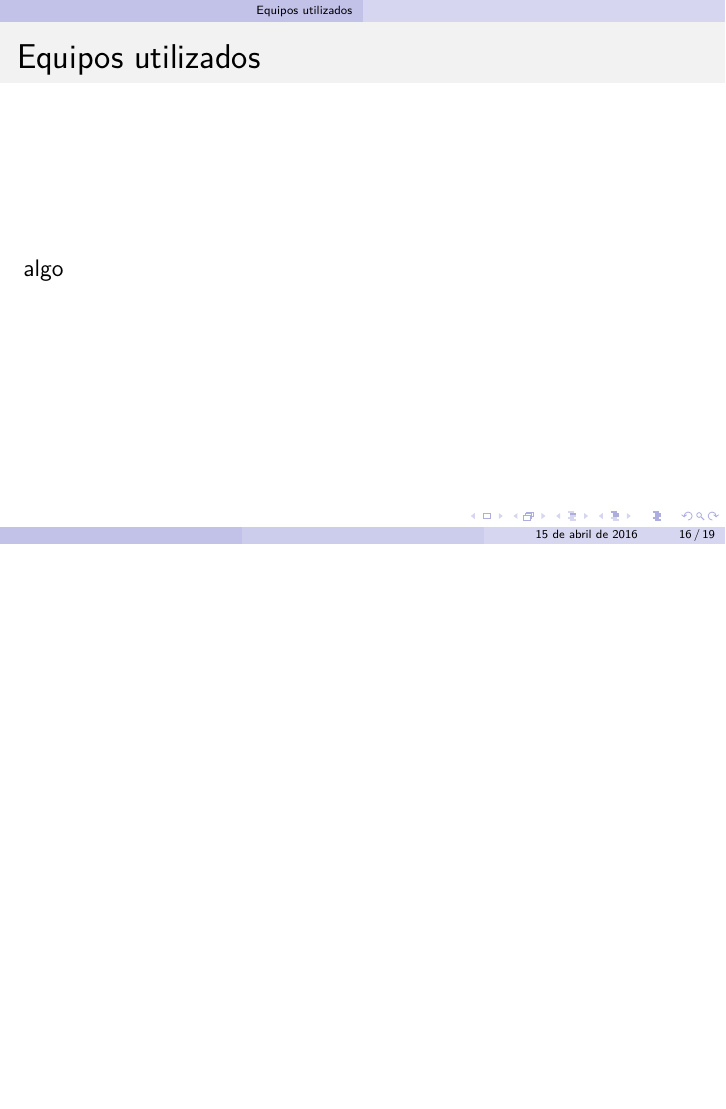
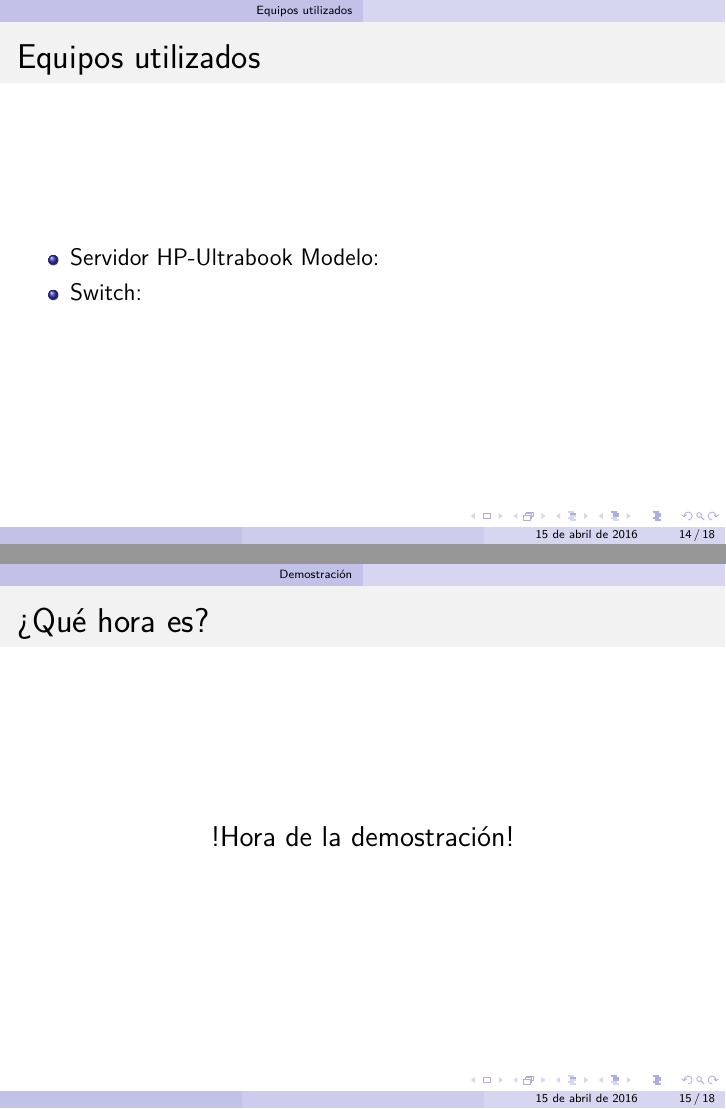
Before and after one commit to Ukok/ServidorFTP, LaTeX slides (presentacion/4CV1_Equipo7_ServidorFTP_Presentacion.tex, which reads presentacion/content/sections.tex, presentacion/content/sections/EquiposUtilizados.tex): page 16 of 19 before the commit and pages 14 and 15 of 18 after it, the two joined at a grey line, the shorter picture padded with empty space. Compiled offline with pdfLaTeX.

Commit message:
Ya merito

```diff
--- a/presentacion/content/sections.tex
+++ b/presentacion/content/sections.tex
@@ -11,3 +11,6 @@
 
 \input{./content/sections/InstalacionCliente}
 
+\input{./content/sections/Diagrama}
+
+\input{./content/sections/ConfiguracionRed}
@@ -39,8 +25,12 @@
-\section{Equipos utilizados}
-  \begin{frame}
-    \frametitle{Equipos utilizados}
-    algo
-  \end{frame}
+\input{./content/sections/EquiposUtilizados}
+
+\section{Demostración}
+\begin{frame}
+  \frametitle{¿Qué hora es?}
+  \centering
+  \large !Hora de la demostración!
+\end{frame}
+
 %%%%%%%%%%%%%%%%%%%%%%%%%%%%%%%%%%%%%%%%%%%%%%%%%%%%%%%%%%%%%%%%%%%%%%%%%%%%%%%%%%%%%%%%%%%%%%%%%%%%%%%%%%%%%%%%%%%%%%%%
 %\section{Pruebas de funcionamiento}
 %  \begin{frame}
--- /dev/null
+++ b/presentacion/content/sections/EquiposUtilizados.tex
@@ -0,0 +1,8 @@
+\section{Equipos utilizados}
+  \begin{frame}
+    \frametitle{Equipos utilizados}
+    \begin{itemize}
+      \item Servidor HP-Ultrabook Modelo:
+      \item Switch:
+    \end{itemize}
+  \end{frame}
```
Also changed, not shown: presentacion/content/sections/ConfiguracionRed.tex (added, +9 -0 lines), presentacion/content/sections/Diagrama.tex (added, +10 -0 lines), presentacion/image/configuracionRed.png (added), presentacion/image/diagramaFTP.png (added), presentacion/content/sections.tex (29 more changed lines).
